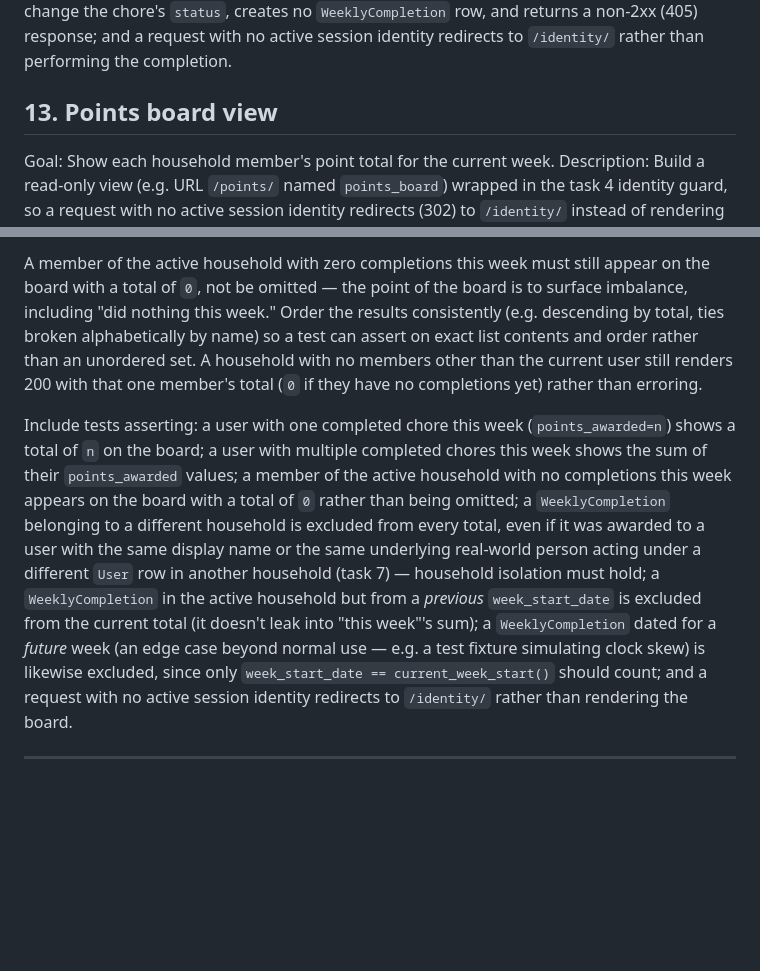
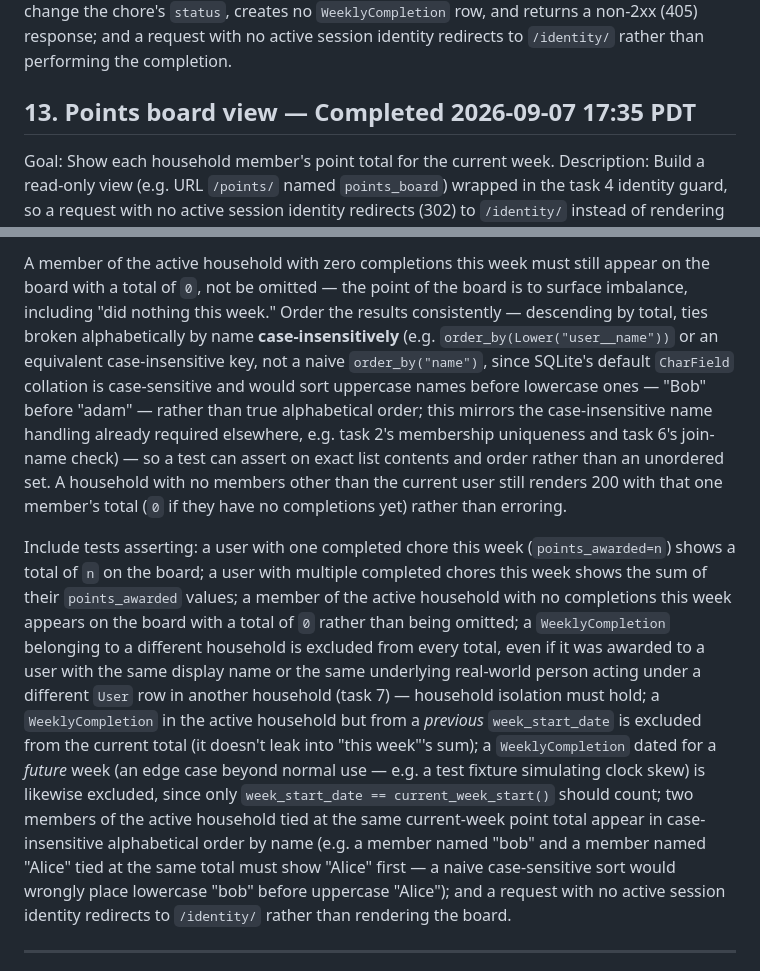
Before and after one commit to cmmyers/datatalks, a Markdown page: chore-tracker/_docs/tasks.md, 2 parts joined by grey strips. Rendered like a GitHub page; blank space fills up the shorter version.

Commit message:
Groom and mark task 13 (points board view) complete
Grooming clarified the descending-total/tie-break ordering must be
case-insensitive (SQLite's default collation is case-sensitive), with
a matching tied-points test requirement. QA verified: full suite
passes (98/98) plus independent checks of cross-household isolation
with same-named users, previous/future-week exclusion including the
Sunday boundary, and the case-insensitive tie-break.

Co-Authored-By: Claude Sonnet 5 <noreply@anthropic.com>

```diff
--- a/chore-tracker/_docs/tasks.md
+++ b/chore-tracker/_docs/tasks.md
@@ -549,7 +549,7 @@ not change the chore's `status`, creates no `WeeklyCompletion` row, and
 returns a non-2xx (405) response; and a request with no active session
 identity redirects to `/identity/` rather than performing the completion.
 
-## 13. Points board view
+## 13. Points board view — Completed 2026-09-07 17:35 PDT
 Goal: Show each household member's point total for the current week.
 Description: Build a read-only view (e.g. URL `/points/` named
 `points_board`) wrapped in the task 4 identity guard, so a request with no
@@ -568,9 +568,15 @@ household and `week_start_date` equals `current_week_start()`, grouped by
 A member of the active household with zero completions this week must still
 appear on the board with a total of `0`, not be omitted — the point of the
 board is to surface imbalance, including "did nothing this week." Order the
-results consistently (e.g. descending by total, ties broken alphabetically
-by name) so a test can assert on exact list contents and order rather than
-an unordered set. A household with no members other than the current user
+results consistently — descending by total, ties broken alphabetically by
+name **case-insensitively** (e.g. `order_by(Lower("user__name"))` or an
+equivalent case-insensitive key, not a naive `order_by("name")`, since
+SQLite's default `CharField` collation is case-sensitive and would sort
+uppercase names before lowercase ones — "Bob" before "adam" — rather than
+true alphabetical order; this mirrors the case-insensitive name handling
+already required elsewhere, e.g. task 2's membership uniqueness and task 6's
+join-name check) — so a test can assert on exact list contents and order
+rather than an unordered set. A household with no members other than the current user
 still renders 200 with that one member's total (`0` if they have no
 completions yet) rather than erroring.
 
@@ -588,8 +594,13 @@ in another household (task 7) — household isolation must hold; a
 "this week"'s sum); a `WeeklyCompletion` dated for a *future* week (an edge
 case beyond normal use — e.g. a test fixture simulating clock skew) is
 likewise excluded, since only `week_start_date == current_week_start()`
-should count; and a request with no active session identity redirects to
-`/identity/` rather than rendering the board.
+should count; two members of the active household tied at the same
+current-week point total appear in case-insensitive alphabetical order by
+name (e.g. a member named "bob" and a member named "Alice" tied at the same
+total must show "Alice" first — a naive case-sensitive sort would wrongly
+place lowercase "bob" before uppercase "Alice"); and a request with no
+active session identity redirects to `/identity/` rather than rendering the
+board.
 
 ---
 
```
